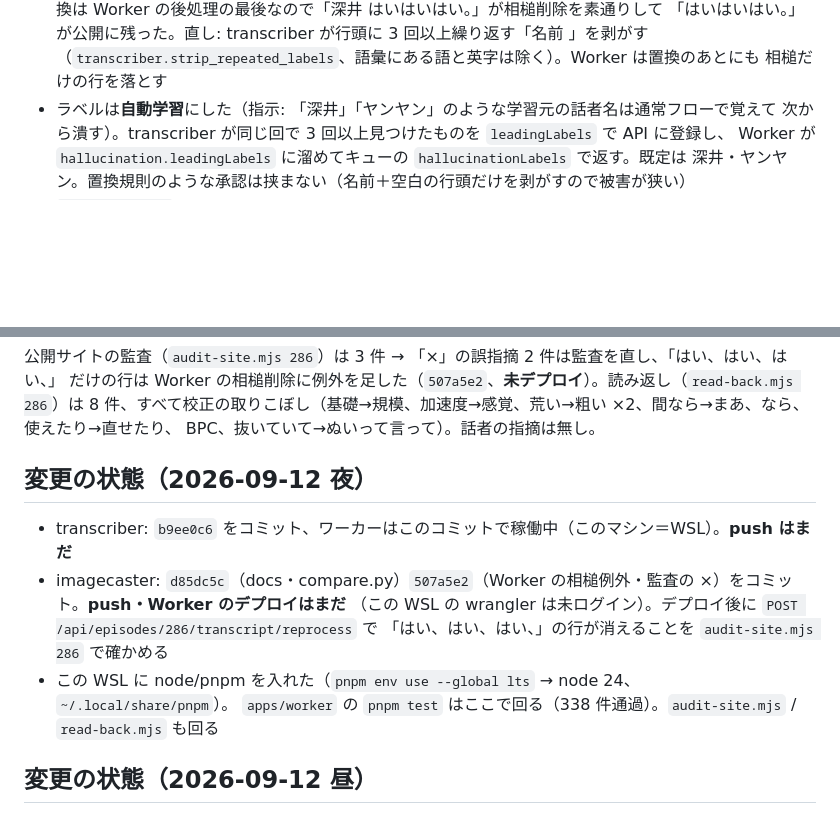
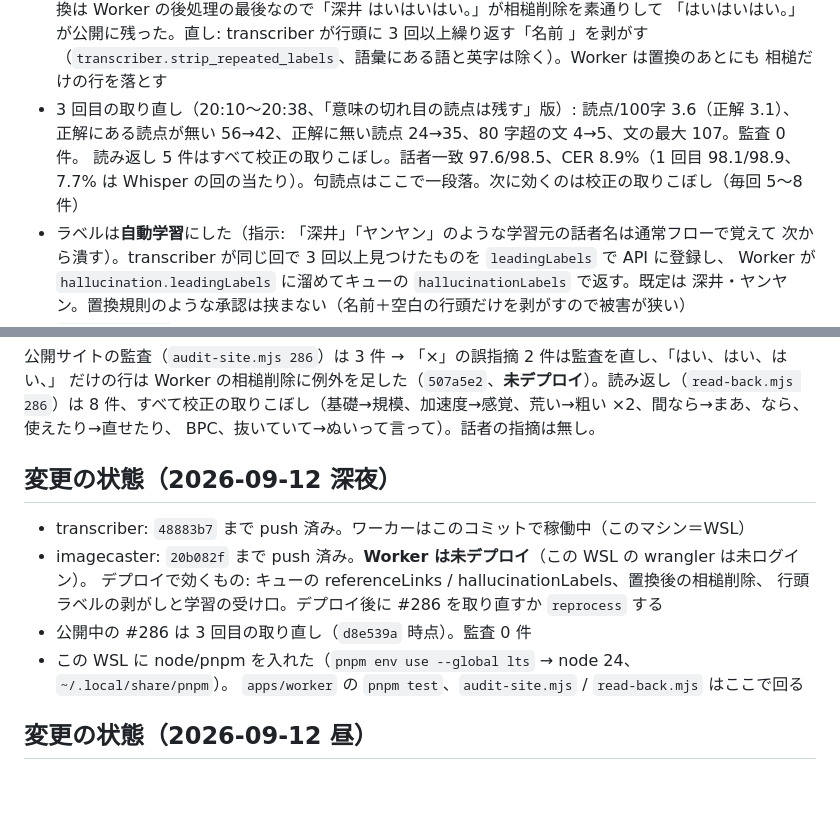
Before and after one commit to sngazm/imagecaster, a Markdown page: docs/TRANSCRIPT-QUALITY-HANDOFF.md, 2 parts joined by grey strips. Rendered like a GitHub page; blank space fills up the shorter version.

Commit message:
docs: #286 の 3 回目の取り直しの結果と、未デプロイの Worker の変更を引き継ぎメモに書く
Co-Authored-By: Claude Fable 5.1 <noreply@anthropic.com>
Claude-Session: https://claude.ai/code/session_013x7rphBvjsx8AcbcZku7tq

```diff
--- a/docs/TRANSCRIPT-QUALITY-HANDOFF.md
+++ b/docs/TRANSCRIPT-QUALITY-HANDOFF.md
@@ -112,6 +112,10 @@ Whisper の回ごとの本文の差で、話者分離の実装によるもので
   「はいはいはい。」が公開に残った。直し: transcriber が行頭に 3 回以上繰り返す「名前 」を剥がす
   （`transcriber.strip_repeated_labels`、語彙にある語と英字は除く）。Worker は置換のあとにも
   相槌だけの行を落とす
+- 3 回目の取り直し（20:10〜20:38、「意味の切れ目の読点は残す」版）: 読点/100字 3.6（正解 3.1）、
+  正解にある読点が無い 56→42、正解に無い読点 24→35、80 字超の文 4→5、文の最大 107。監査 0 件。
+  読み返し 5 件はすべて校正の取りこぼし。話者一致 97.6/98.5、CER 8.9%（1 回目 98.1/98.9、7.7% は
+  Whisper の回の当たり）。句読点はここで一段落。次に効くのは校正の取りこぼし（毎回 5〜8 件）
 - ラベルは**自動学習**にした（指示: 「深井」「ヤンヤン」のような学習元の話者名は通常フローで覚えて
   次から潰す）。transcriber が同じ回で 3 回以上見つけたものを `leadingLabels` で API に登録し、
   Worker が `hallucination.leadingLabels` に溜めてキューの `hallucinationLabels` で返す。既定は
@@ -290,15 +294,15 @@ node scripts/read-back.mjs 281
 8 件、すべて校正の取りこぼし（基礎→規模、加速度→感覚、荒い→粗い ×2、間なら→まあ、なら、使えたり→直せたり、
 BPC、抜いていて→ぬいって言って）。話者の指摘は無し。
 
-## 変更の状態（2026-09-12 夜）
+## 変更の状態（2026-09-12 深夜）
 
-- transcriber: `b9ee0c6` をコミット、ワーカーはこのコミットで稼働中（このマシン＝WSL）。**push はまだ**
-- imagecaster: `d85dc5c`（docs・compare.py）`507a5e2`（Worker の相槌例外・監査の ×）をコミット。**push・Worker のデプロイはまだ**
-  （この WSL の wrangler は未ログイン）。デプロイ後に `POST /api/episodes/286/transcript/reprocess` で
-  「はい、はい、はい、」の行が消えることを `audit-site.mjs 286` で確かめる
+- transcriber: `48883b7` まで push 済み。ワーカーはこのコミットで稼働中（このマシン＝WSL）
+- imagecaster: `20b082f` まで push 済み。**Worker は未デプロイ**（この WSL の wrangler は未ログイン）。
+  デプロイで効くもの: キューの referenceLinks / hallucinationLabels、置換後の相槌削除、
+  行頭ラベルの剥がしと学習の受け口。デプロイ後に #286 を取り直すか `reprocess` する
+- 公開中の #286 は 3 回目の取り直し（`d8e539a` 時点）。監査 0 件
 - この WSL に node/pnpm を入れた（`pnpm env use --global lts` → node 24、`~/.local/share/pnpm`）。
-  `apps/worker` の `pnpm test` はここで回る（338 件通過）。`audit-site.mjs` / `read-back.mjs` も回る
-
+  `apps/worker` の `pnpm test`、`audit-site.mjs` / `read-back.mjs` はここで回る
 ## 変更の状態（2026-09-12 昼）
 
 - 両リポジトリの `main` へコミット・push 済み。ワーカーは transcriber の最新で稼働中。
```
